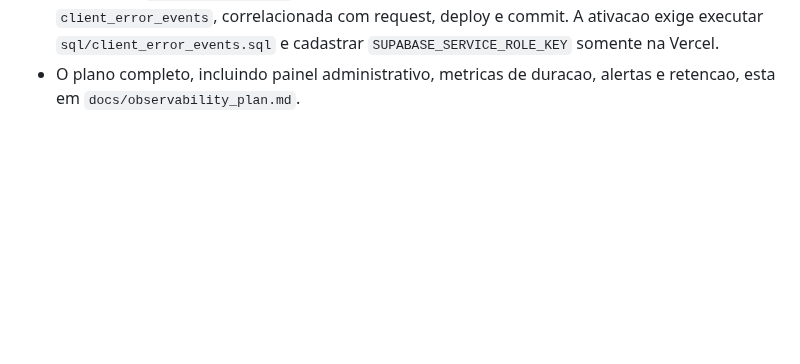
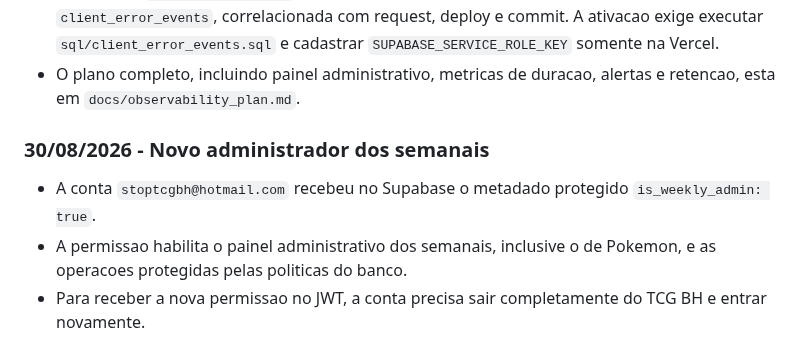
Before and after one commit to LumielRyu/optcg_manager, a Markdown page: AGENTS.md, the part around the change. Rendered like a GitHub page; blank space fills up the shorter version.

Commit message:
docs: record weekly admin access

```diff
--- a/AGENTS.md
+++ b/AGENTS.md
@@ -2560,3 +2560,12 @@ git diff --stat
   `SUPABASE_SERVICE_ROLE_KEY` somente na Vercel.
 - O plano completo, incluindo painel administrativo, metricas de duracao,
   alertas e retencao, esta em `docs/observability_plan.md`.
+
+### 30/08/2026 - Novo administrador dos semanais
+
+- A conta `stoptcgbh@hotmail.com` recebeu no Supabase o metadado protegido
+  `is_weekly_admin: true`.
+- A permissao habilita o painel administrativo dos semanais, inclusive o de
+  Pokemon, e as operacoes protegidas pelas politicas do banco.
+- Para receber a nova permissao no JWT, a conta precisa sair completamente do
+  TCG BH e entrar novamente.
```
